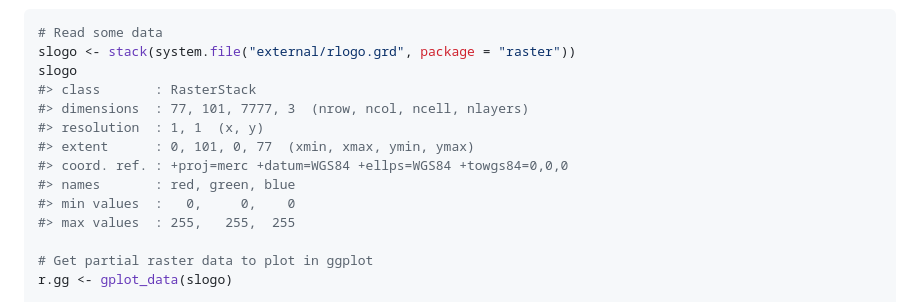
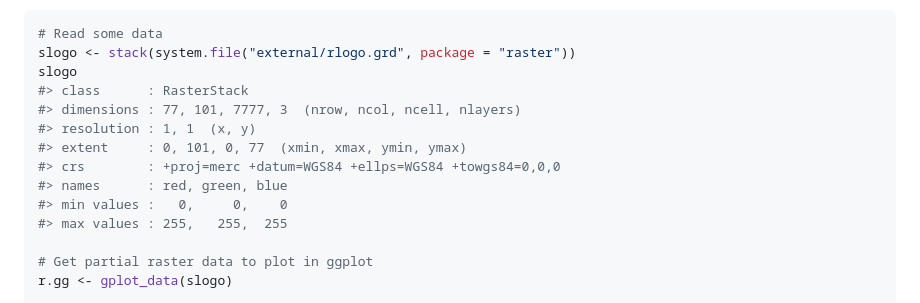
Before and after one commit to statnmap/cartomisc, a Markdown page: README.md, the part around the change printed below. Rendered like a GitHub page.

```diff
--- a/README.md
+++ b/README.md
@@ -41,14 +45,14 @@ other objects (points, polygons, lines)
 # Read some data
 slogo <- stack(system.file("external/rlogo.grd", package = "raster"))
 slogo
-#> class       : RasterStack
-#> dimensions  : 77, 101, 7777, 3  (nrow, ncol, ncell, nlayers)
-#> resolution  : 1, 1  (x, y)
-#> extent      : 0, 101, 0, 77  (xmin, xmax, ymin, ymax)
-#> coord. ref. : +proj=merc +datum=WGS84 +ellps=WGS84 +towgs84=0,0,0
-#> names       : red, green, blue
-#> min values  :   0,     0,    0
-#> max values  : 255,   255,  255
+#> class      : RasterStack
+#> dimensions : 77, 101, 7777, 3  (nrow, ncol, ncell, nlayers)
+#> resolution : 1, 1  (x, y)
+#> extent     : 0, 101, 0, 77  (xmin, xmax, ymin, ymax)
+#> crs        : +proj=merc +datum=WGS84 +ellps=WGS84 +towgs84=0,0,0
+#> names      : red, green, blue
+#> min values :   0,     0,    0
+#> max values : 255,   255,  255
 
 # Get partial raster data to plot in ggplot
 r.gg <- gplot_data(slogo)
```
Also changed, not shown: other parts of README.md (+67 -1 lines), man/figures/README-unnamed-chunk-11-1.png (added), man/figures/README-unnamed-chunk-5-1.png, man/figures/README-unnamed-chunk-7-1.png, 16 other files.
